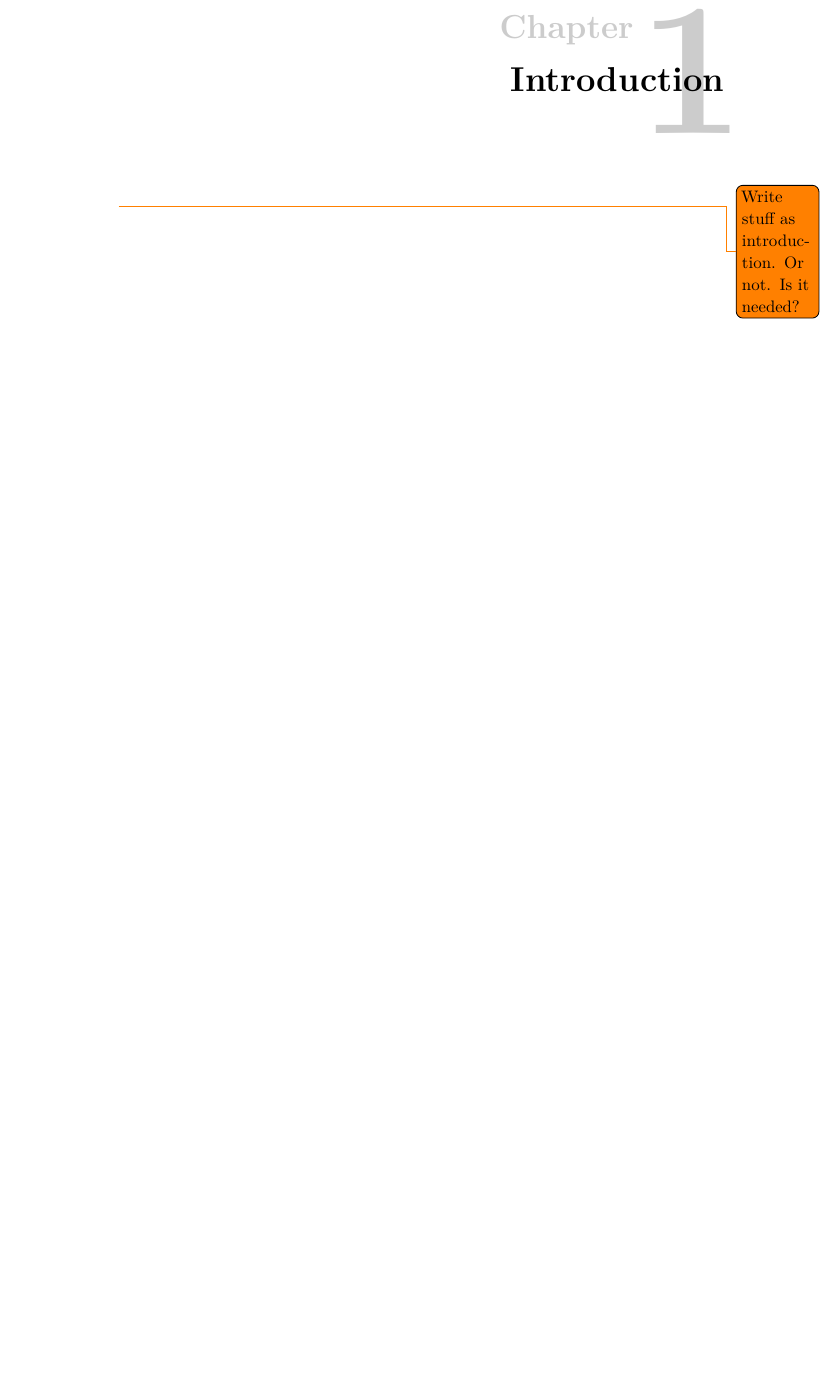
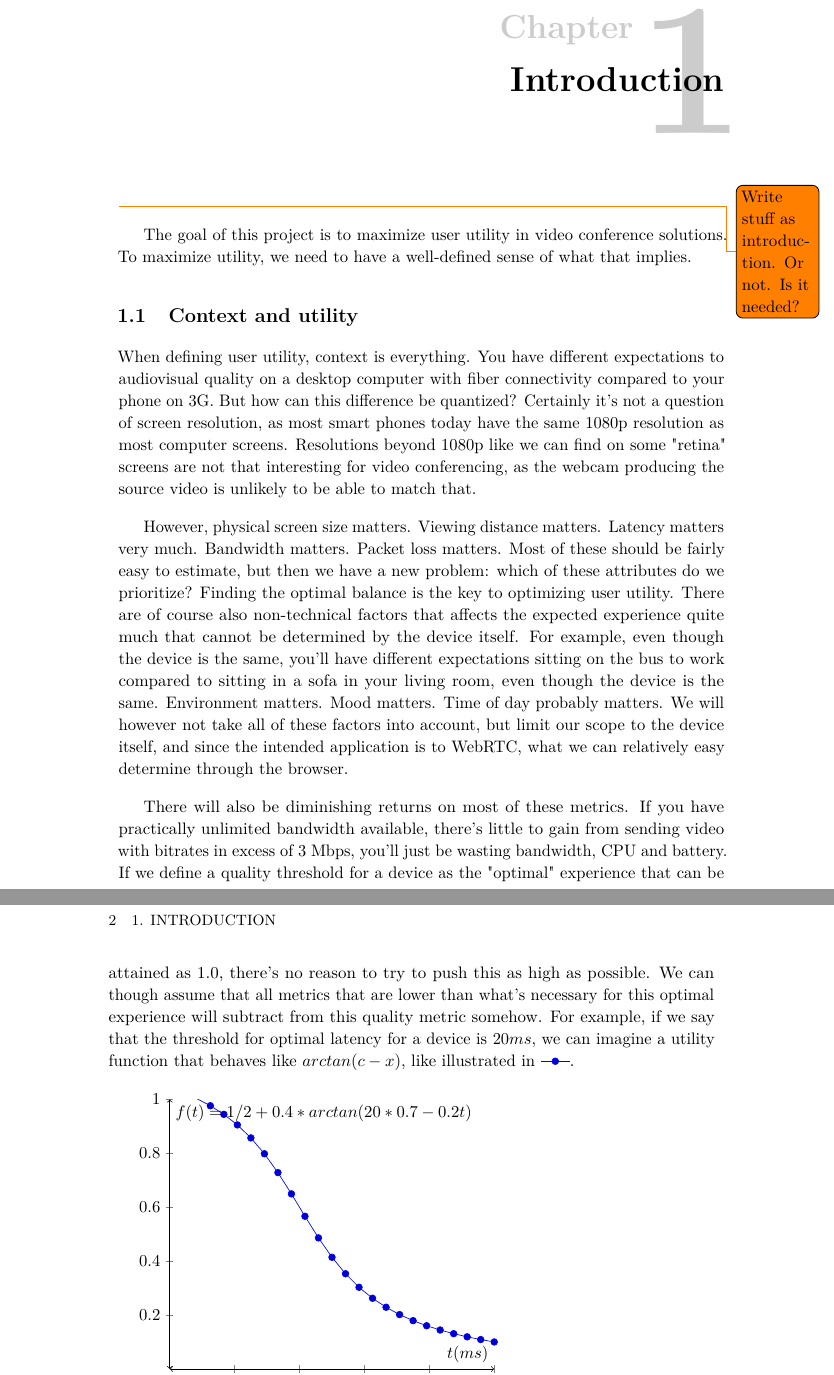
Before and after one commit to thusoy/hybrid-video-topology, a LaTeX thesis (main.tex, which reads chapters/introduction.tex): part of page 22 of 34 before the commit and two parts of pages 22 and 23 of 34 after it, the two joined at a grey line, cut so that both start at the same text, the shorter picture padded with empty space. Compiled offline with pdfLaTeX.

Commit message:
Start writing some intro

```diff
--- a/chapters/introduction.tex
+++ b/chapters/introduction.tex
@@ -1,3 +1,27 @@
 \chapter{Introduction}\label{chp:introduction}
 
 \todo{Write stuff as introduction. Or not. Is it needed?}
+
+The goal of this project is to maximize user utility in video conference solutions. To maximize utility, we need to have a well-defined sense of what that implies.
+
+\section{Context and utility}
+
+When defining user utility, context is everything. You have different expectations to audiovisual quality on a desktop computer with fiber connectivity compared to your phone on 3G. But how can this difference be quantized? Certainly it's not a question of screen resolution, as most smart phones today have the same 1080p resolution as most computer screens. Resolutions beyond 1080p like we can find on some "retina" screens are not that interesting for video conferencing, as the webcam producing the source video is unlikely to be able to match that.
+
+However, physical screen size matters. Viewing distance matters. Latency matters very much. Bandwidth matters. Packet loss matters. Most of these should be fairly easy to estimate, but then we have a new problem: which of these attributes do we prioritize? Finding the optimal balance is the key to optimizing user utility. There are of course also non-technical factors that affects the expected experience quite much that cannot be determined by the device itself. For example, even though the device is the same, you'll have different expectations sitting on the bus to work compared to sitting in a sofa in your living room, even though the device is the same. Environment matters. Mood matters. Time of day probably matters. We will however not take all of these factors into account, but limit our scope to the device itself, and since the intended application is to WebRTC, what we can relatively easy determine through the browser.
+
+There will also be diminishing returns on most of these metrics. If you have practically unlimited bandwidth available, there's little to gain from sending video with bitrates in excess of 3 Mbps, you'll just be wasting bandwidth, CPU and battery. If we define a quality threshold for a device as the "optimal" experience that can be attained as 1.0, there's no reason to try to push this as high as possible. We can though assume that all metrics that are lower than what's necessary for this optimal experience will subtract from this quality metric somehow. For example, if we say that the threshold for optimal latency for a device is \(20ms\), we can imagine a \gls{utility function} that behaves like \(arctan(c-x)\), like illustrated in \autoref{fig:utility-latency}.
+
+\begin{tikzpicture}
+    \begin{axis}[
+        xlabel={$t (ms)$},
+        ylabel={$f(t) = 1/2 + 0.4*arctan(20*0.7-0.2t)$},
+        xmin=0,
+        ymin=0,
+        ymax=1,
+        xmax=250]
+
+    \addplot+[domain=0:250]{0.6 + 0.4*rad(atan(20*0.1 - 0.02*x))};
+    \label{fig:utility-latency}
+    \end{axis}
+\end{tikzpicture}
```
Also changed, not shown: chapters/introduction.tex (17 more changed lines).
